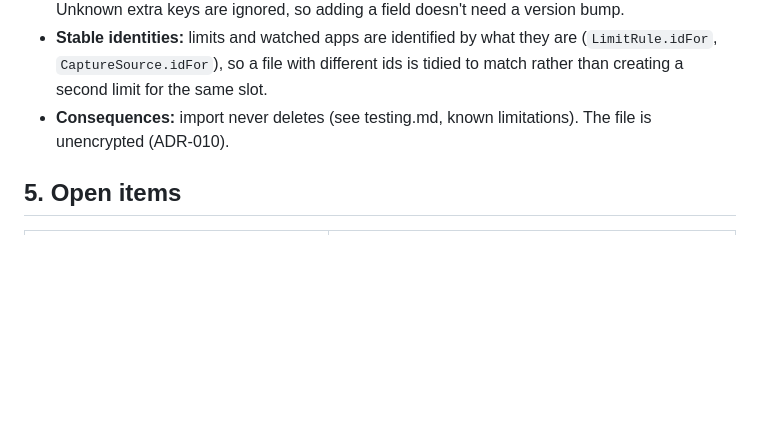
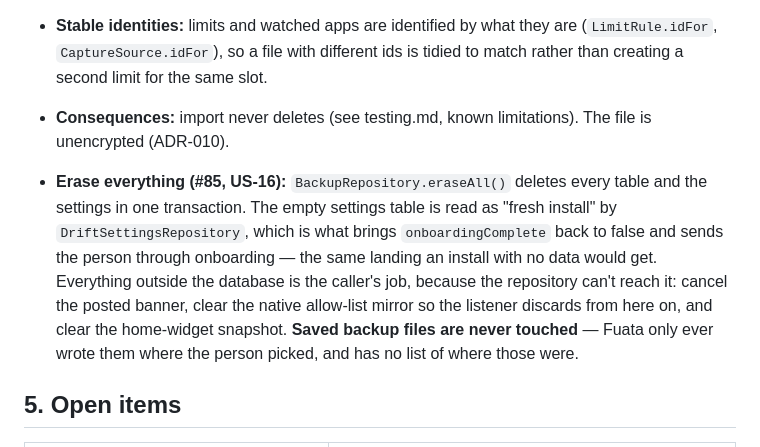
Before and after one commit to MoMalley254/fuata, a Markdown page: docs/design.md, the part around the change. GitHub-like rendering; blank space fills up the shorter version.

Commit message:
docs(design): note eraseAll in ADR-011
Records what the repository can and cannot do: the database wipe is one
transaction on the repository; the banner, allow-list mirror and widget
snapshot are the caller's, because the repository can't reach them.
Saved backup files are explicitly out of scope.

```diff
--- a/docs/design.md
+++ b/docs/design.md
@@ -270,6 +270,18 @@ limit id + period key + level is the atomic claim described in §5.4).
 - **Stable identities:** limits and watched apps are identified by what they are (`LimitRule.idFor`, `CaptureSource.idFor`), so a file with different ids is tidied to match rather than creating a second limit for the same slot.
 - **Consequences:** import never deletes (see testing.md, known limitations). The file is unencrypted (ADR-010).
 
+- **Erase everything (#85, US-16):** `BackupRepository.eraseAll()` deletes
+  every table and the settings in one transaction. The empty settings table
+  is read as "fresh install" by `DriftSettingsRepository`, which is what
+  brings `onboardingComplete` back to false and sends the person through
+  onboarding — the same landing an install with no data would get.
+  Everything outside the database is the caller's job, because the
+  repository can't reach it: cancel the posted banner, clear the native
+  allow-list mirror so the listener discards from here on, and clear the
+  home-widget snapshot. **Saved backup files are never touched** — Fuata
+  only ever wrote them where the person picked, and has no list of where
+  those were.
+
 ## 5. Open items
 
 | Item | Status |
```
